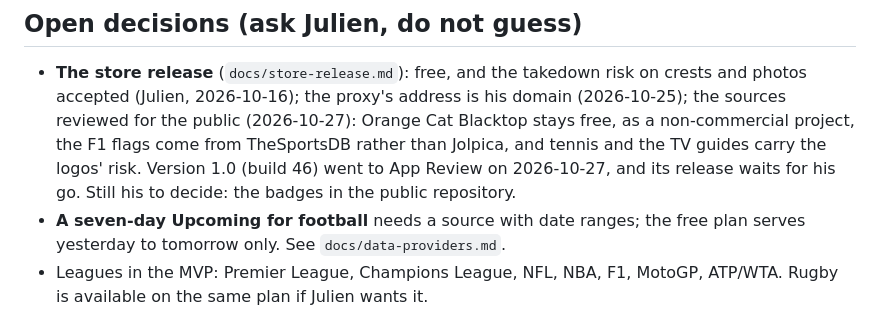
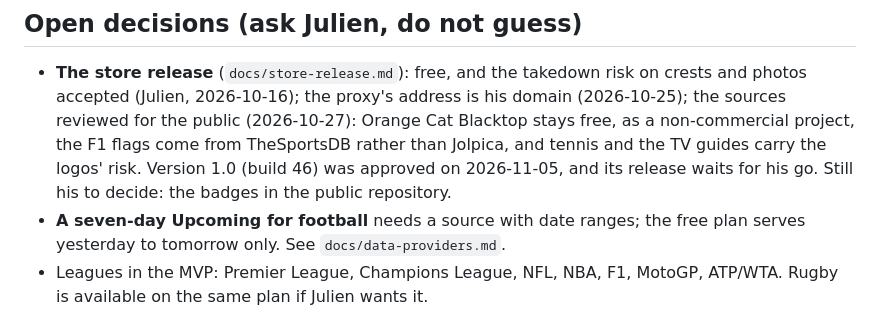
Before and after one commit to JulienMalige/tvscores, a Markdown page: AGENTS.md, the part around the change. Rendered like a GitHub page.

```diff
--- a/AGENTS.md
+++ b/AGENTS.md
@@ -178,8 +178,8 @@ writes its own number is a bug, and rows all use `rowSurface(focused:)`.
   his domain (2026-10-25); the sources reviewed for the public (2026-10-27):
   Orange Cat Blacktop stays free, as a non-commercial project, the F1 flags
   come from TheSportsDB rather than Jolpica, and tennis and the TV guides
-  carry the logos' risk. Version 1.0 (build 46) went to App Review on
-  2026-10-27, and its release waits for his go. Still his to decide: the
+  carry the logos' risk. Version 1.0 (build 46) was approved on
+  2026-11-05, and its release waits for his go. Still his to decide: the
   badges in the public repository.
 - **A seven-day Upcoming for football** needs a source with date ranges; the
   free plan serves yesterday to tomorrow only. See `docs/data-providers.md`.
```
Also changed, not shown: docs/store-release.md (+3 -1 lines).
